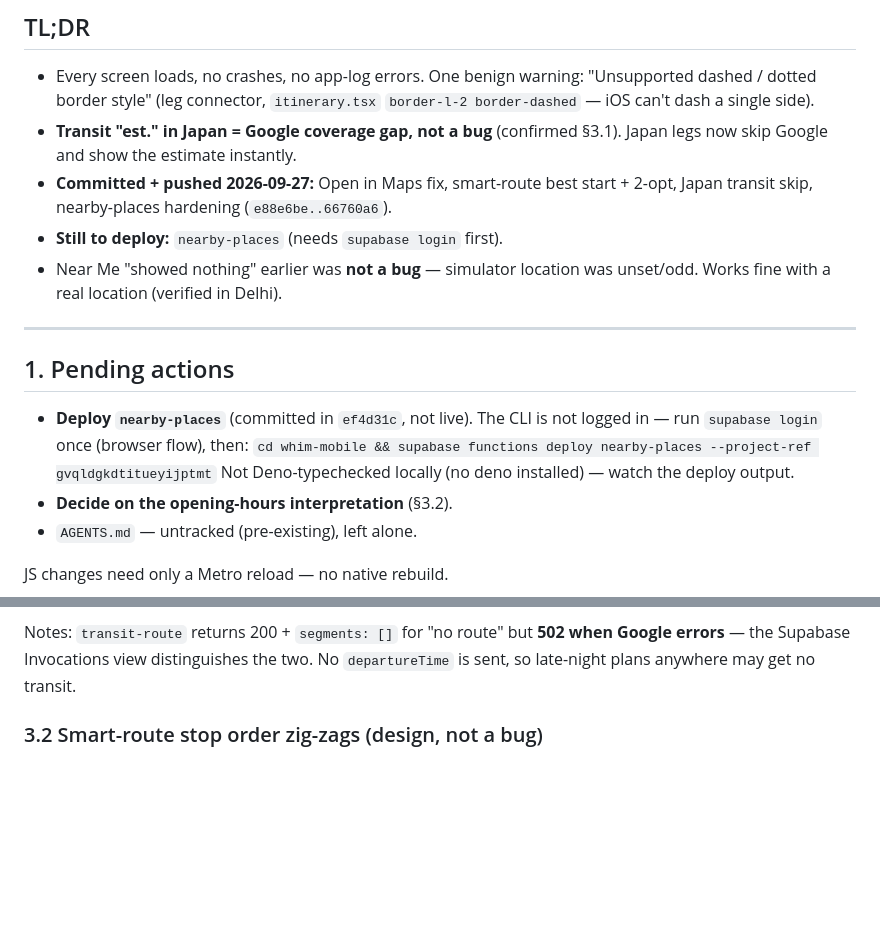
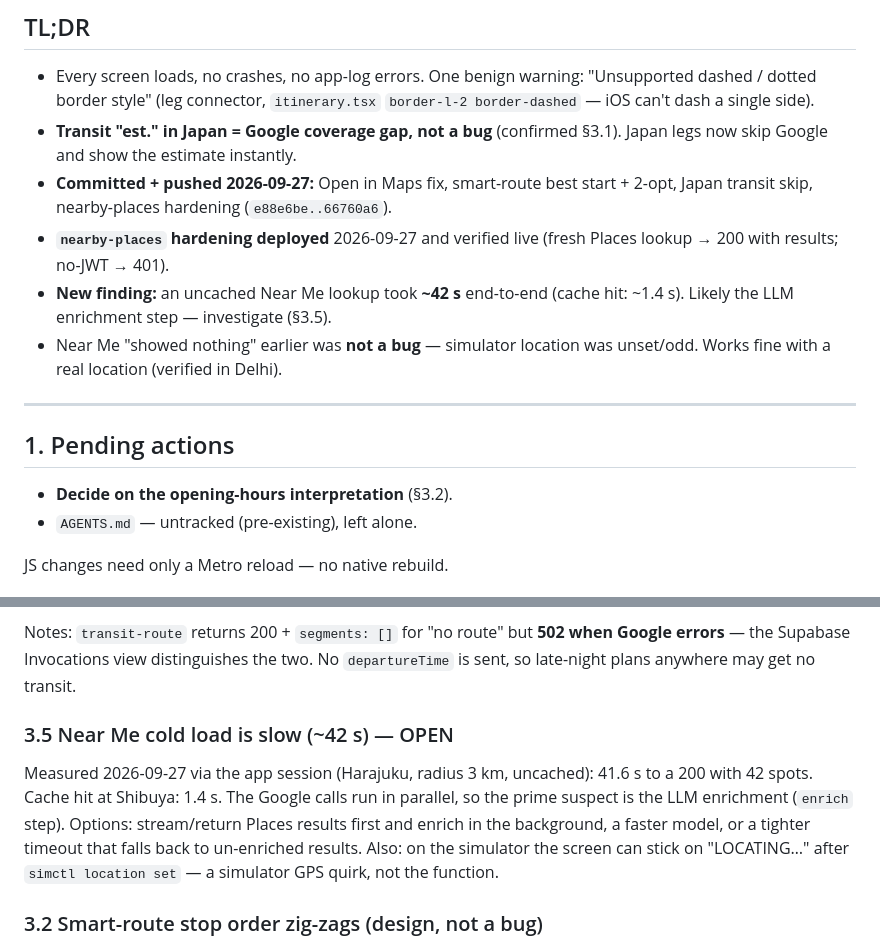
Before and after one commit to Pranjal250605/whim-app, a Markdown page: STATUS.md, 2 parts joined by grey strips. Rendered like a GitHub page; blank space fills up the shorter version.

Commit message:
STATUS: nearby-places deployed + verified; note slow cold Near Me load
Co-Authored-By: Claude Opus 5.5 <noreply@anthropic.com>

```diff
--- a/STATUS.md
+++ b/STATUS.md
@@ -15,7 +15,10 @@ items get resolved — this file is a working log, not a spec.
   Japan legs now skip Google and show the estimate instantly.
 - **Committed + pushed 2026-09-27:** Open in Maps fix, smart-route best start +
   2-opt, Japan transit skip, nearby-places hardening (`e88e6be..66760a6`).
-- **Still to deploy:** `nearby-places` (needs `supabase login` first).
+- **`nearby-places` hardening deployed** 2026-09-27 and verified live (fresh
+  Places lookup → 200 with results; no-JWT → 401).
+- **New finding:** an uncached Near Me lookup took **~42 s** end-to-end
+  (cache hit: ~1.4 s). Likely the LLM enrichment step — investigate (§3.5).
 - Near Me "showed nothing" earlier was **not a bug** — simulator location was
   unset/odd. Works fine with a real location (verified in Delhi).
 
@@ -23,10 +26,6 @@ items get resolved — this file is a working log, not a spec.
 
 ## 1. Pending actions
 
-- **Deploy `nearby-places`** (committed in `ef4d31c`, not live). The CLI is not
-  logged in — run `supabase login` once (browser flow), then:
-  `cd whim-mobile && supabase functions deploy nearby-places --project-ref gvqldgkdtitueyijptmt`
-  Not Deno-typechecked locally (no deno installed) — watch the deploy output.
 - **Decide on the opening-hours interpretation** (§3.2).
 - `AGENTS.md` — untracked (pre-existing), left alone.
 
@@ -81,6 +80,15 @@ are in Japan → instant estimate, no wasted billed calls. A real Japan provider
 Notes: `transit-route` returns 200 + `segments: []` for "no route" but **502
 when Google errors** — the Supabase Invocations view distinguishes the two.
 No `departureTime` is sent, so late-night plans anywhere may get no transit.
+
+### 3.5 Near Me cold load is slow (~42 s) — OPEN
+Measured 2026-09-27 via the app session (Harajuku, radius 3 km, uncached):
+41.6 s to a 200 with 42 spots. Cache hit at Shibuya: 1.4 s. The Google calls
+run in parallel, so the prime suspect is the LLM enrichment (`enrich` step).
+Options: stream/return Places results first and enrich in the background,
+a faster model, or a tighter timeout that falls back to un-enriched results.
+Also: on the simulator the screen can stick on "LOCATING…" after
+`simctl location set` — a simulator GPS quirk, not the function.
 
 ### 3.2 Smart-route stop order zig-zags (design, not a bug)
 `orderSmart()` in `lib/route.ts` buckets stops by time-of-day (regex over the
```
